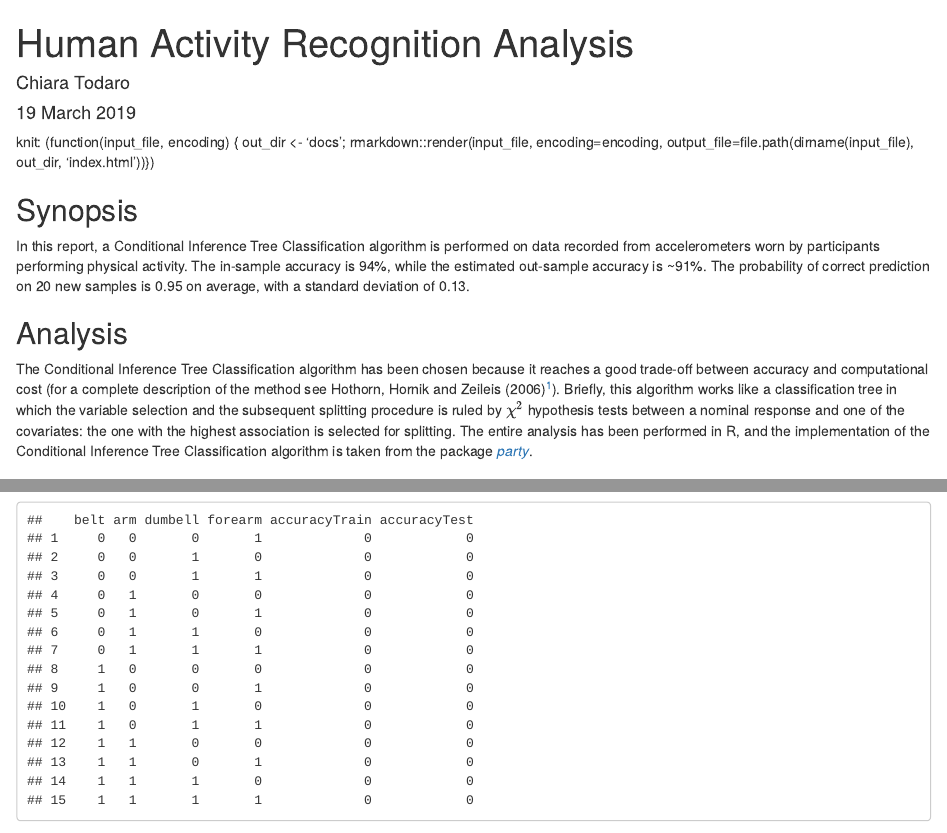
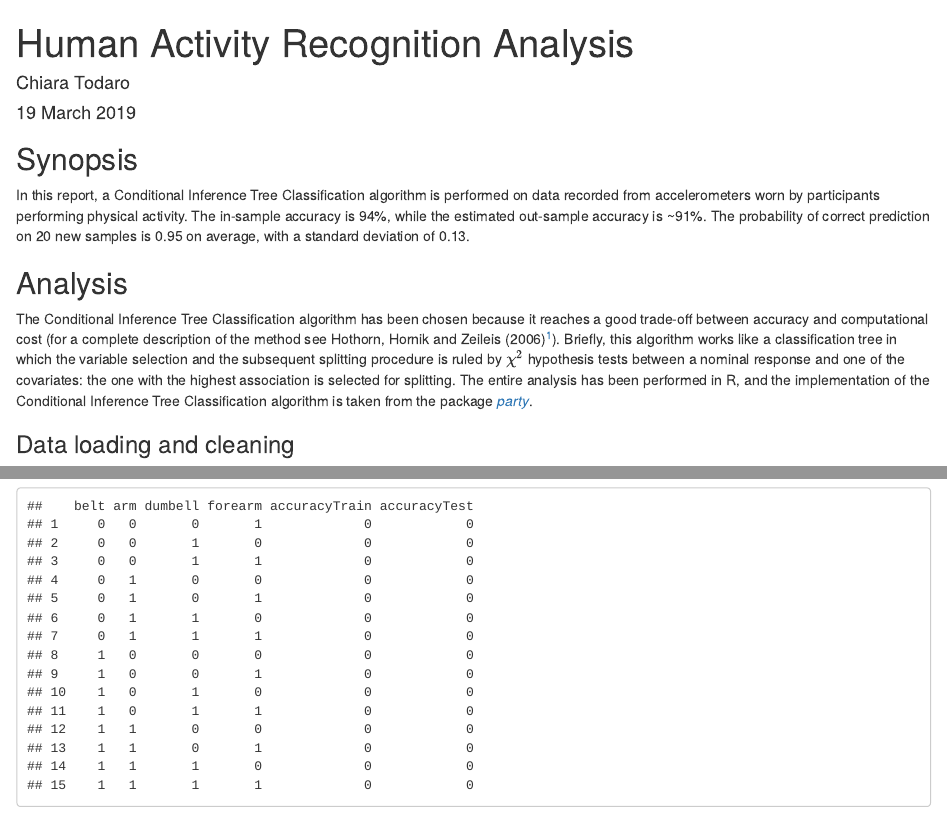
Before and after one commit to chiara87todaro/MachineLearning_assignment, an R Markdown document (ML_assignment.Rmd): the page in a window 1100 px wide, from its top, and a second part further down, joined at a grey line. Rendered offline with R 4.5, knitr and Pandoc, with nearby package versions; some code elsewhere in the file could not run offline.

Commit message:
add  index

````diff
--- a/ML_assignment.Rmd
+++ b/ML_assignment.Rmd
@@ -2,13 +2,12 @@
 title: "Human Activity Recognition Analysis"
 author: "Chiara Todaro"
 date: "19 March 2019"
-output: html_document
 ---
-knit: (function(input_file, encoding) {
-  out_dir <- 'docs';
-  rmarkdown::render(input_file,
- encoding=encoding,
- output_file=file.path(dirname(input_file), out_dir, 'index.html'))})
+<!-- knit: (function(input_file, encoding) { -->
+<!--   out_dir <- 'docs'; -->
+<!--   rmarkdown::render(input_file, -->
+<!--  encoding=encoding, -->
+<!--  output_file=file.path(dirname(input_file), out_dir, 'index.html'))}) -->
 
 ```{r setup, include=FALSE}
 knitr::opts_chunk$set(echo = FALSE, cache = TRUE)
````
Also changed, not shown: index.Rmd (added, +12 -0 lines), docs/_site.yml (added).
